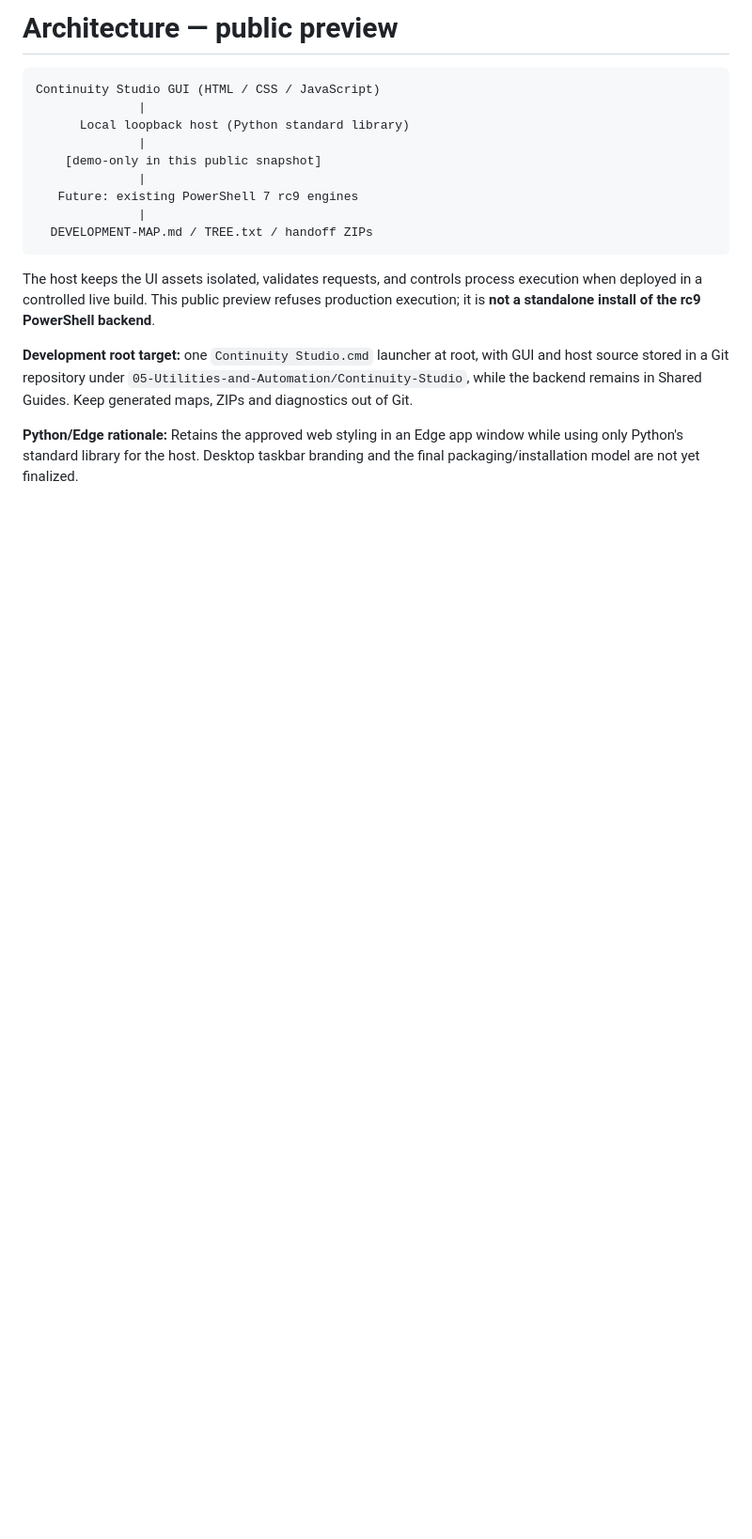
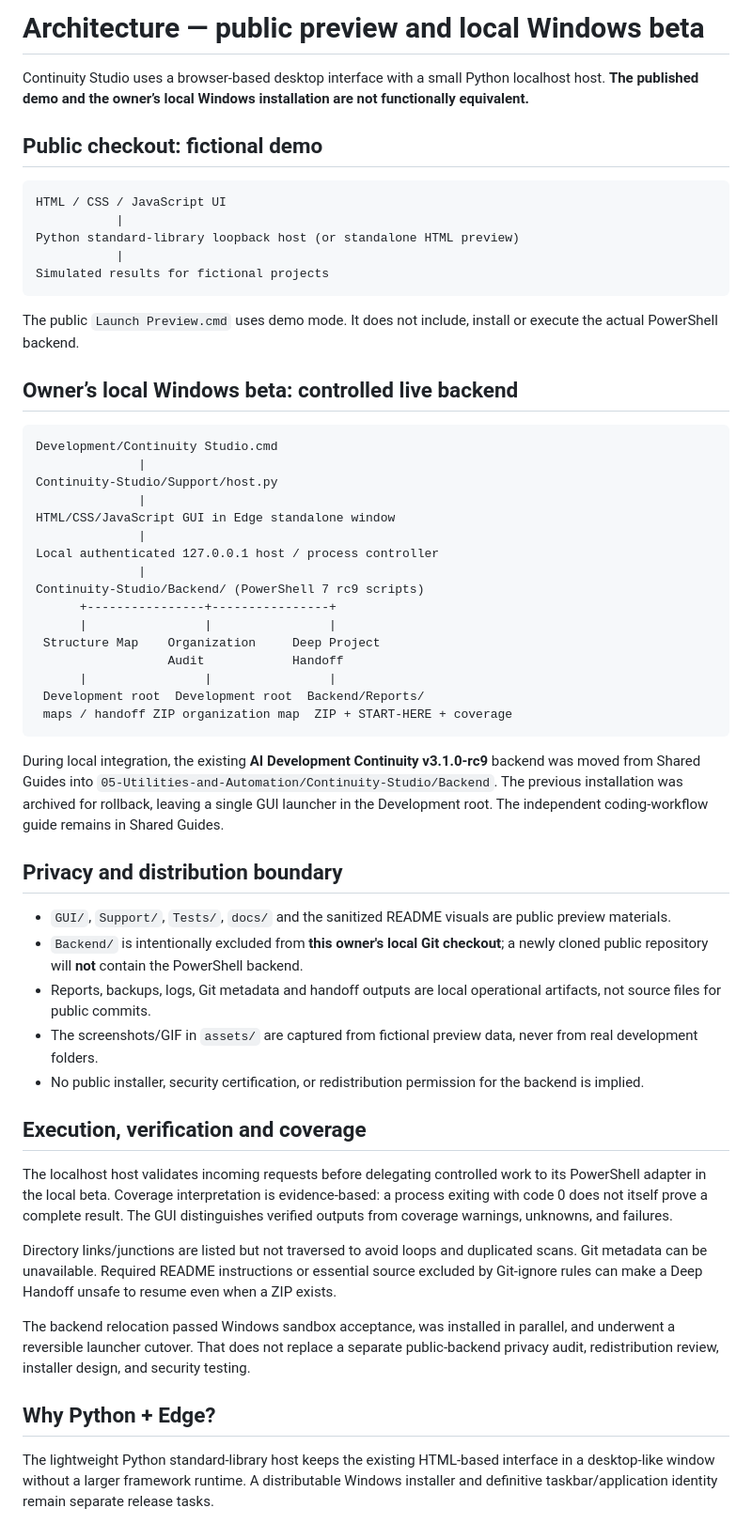
Before and after one commit to HyunCafe/Continuity-Studio, a Markdown page: docs/ARCHITECTURE.md, the part around the change. Shown at 94% size. Rendered like a GitHub page; blank space fills up the shorter version.

````diff
--- a/docs/ARCHITECTURE.md
+++ b/docs/ARCHITECTURE.md
@@ -1,19 +1,58 @@
-# Architecture — public preview
+# Architecture — public preview and local Windows beta
+
+Continuity Studio uses a browser-based desktop interface with a small Python localhost host. **The published demo and the owner’s local Windows installation are not functionally equivalent.**
+
+## Public checkout: fictional demo
 
 ```text
-Continuity Studio GUI (HTML / CSS / JavaScript)
-              |
-      Local loopback host (Python standard library)
-              |
-    [demo-only in this public snapshot]
-              |
-   Future: existing PowerShell 7 rc9 engines
-              |
-  DEVELOPMENT-MAP.md / TREE.txt / handoff ZIPs
+HTML / CSS / JavaScript UI
+           |
+Python standard-library loopback host (or standalone HTML preview)
+           |
+Simulated results for fictional projects
 ```
 
-The host keeps the UI assets isolated, validates requests, and controls process execution when deployed in a controlled live build. This public preview refuses production execution; it is **not a standalone install of the rc9 PowerShell backend**.
+The public `Launch Preview.cmd` uses demo mode. It does not include, install or execute the actual PowerShell backend.
 
-**Development root target:** one `Continuity Studio.cmd` launcher at root, with GUI and host source stored in a Git repository under `05-Utilities-and-Automation/Continuity-Studio`, while the backend remains in Shared Guides. Keep generated maps, ZIPs and diagnostics out of Git.
+## Owner’s local Windows beta: controlled live backend
 
-**Python/Edge rationale:** Retains the approved web styling in an Edge app window while using only Python's standard library for the host. Desktop taskbar branding and the final packaging/installation model are not yet finalized.
+```text
+Development/Continuity Studio.cmd
+              |
+Continuity-Studio/Support/host.py
+              |
+HTML/CSS/JavaScript GUI in Edge standalone window
+              |
+Local authenticated 127.0.0.1 host / process controller
+              |
+Continuity-Studio/Backend/ (PowerShell 7 rc9 scripts)
+      +----------------+----------------+
+      |                |                |
+ Structure Map    Organization     Deep Project
+                  Audit            Handoff
+      |                |                |
+ Development root  Development root  Backend/Reports/
+ maps / handoff ZIP organization map  ZIP + START-HERE + coverage
+```
+
+During local integration, the existing **AI Development Continuity v3.1.0-rc9** backend was moved from Shared Guides into `05-Utilities-and-Automation/Continuity-Studio/Backend`. The previous installation was archived for rollback, leaving a single GUI launcher in the Development root. The independent coding-workflow guide remains in Shared Guides.
+
+## Privacy and distribution boundary
+
+- `GUI/`, `Support/`, `Tests/`, `docs/` and the sanitized README visuals are public preview materials.
+- `Backend/` is intentionally excluded from **this owner's local Git checkout**; a newly cloned public repository will **not** contain the PowerShell backend.
+- Reports, backups, logs, Git metadata and handoff outputs are local operational artifacts, not source files for public commits.
+- The screenshots/GIF in `assets/` are captured from fictional preview data, never from real development folders.
+- No public installer, security certification, or redistribution permission for the backend is implied.
+
+## Execution, verification and coverage
+
+The localhost host validates incoming requests before delegating controlled work to its PowerShell adapter in the local beta. Coverage interpretation is evidence-based: a process exiting with code 0 does not itself prove a complete result. The GUI distinguishes verified outputs from coverage warnings, unknowns, and failures.
+
+Directory links/junctions are listed but not traversed to avoid loops and duplicated scans. Git metadata can be unavailable. Required README instructions or essential source excluded by Git-ignore rules can make a Deep Handoff unsafe to resume even when a ZIP exists.
+
+The backend relocation passed Windows sandbox acceptance, was installed in parallel, and underwent a reversible launcher cutover. That does not replace a separate public-backend privacy audit, redistribution review, installer design, and security testing.
+
+## Why Python + Edge?
+
+The lightweight Python standard-library host keeps the existing HTML-based interface in a desktop-like window without a larger framework runtime. A distributable Windows installer and definitive taskbar/application identity remain separate release tasks.
````
Also changed, not shown: README.md (+63 -22 lines), docs/ROADMAP.md (+29 -12 lines), assets/continuity-studio-preview.png (added), assets/workflows-demo.gif (added).
